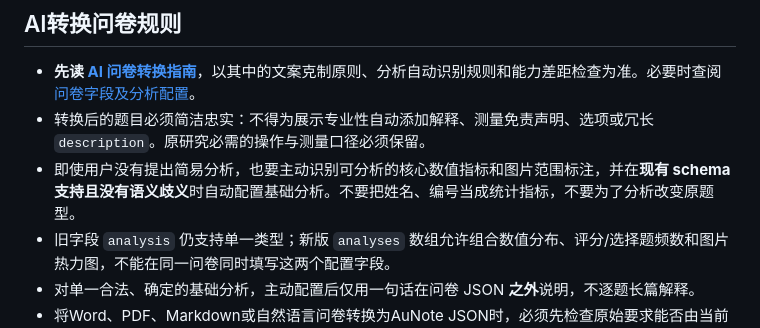
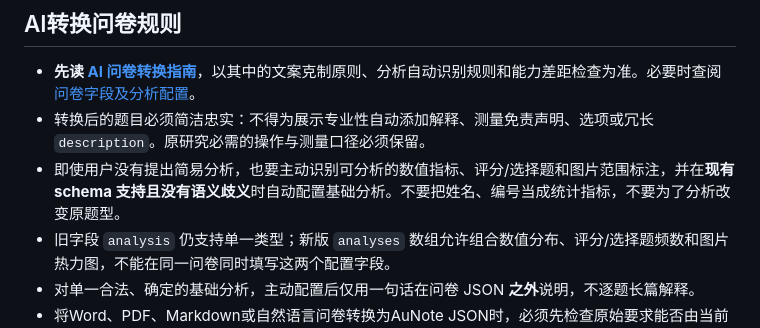
Before and after one commit to HarryAuu999/field-research-data-tool, a Markdown page: AGENTS.md, the part around the change. GitHub-like rendering.

Commit message:
docs: align AI workflow with combined dashboard

```diff
--- a/AGENTS.md
+++ b/AGENTS.md
@@ -41,7 +41,7 @@ AuNote 是一个主要在 iPhone 上使用的本地离线 PWA，帮助研究人
 
 - **先读 [AI 问卷转换指南](docs/questionnaire-ai-guide.md)**，以其中的文案克制原则、分析自动识别规则和能力差距检查为准。必要时查阅 [问卷字段及分析配置](docs/questionnaire-template.md)。
 - 转换后的题目必须简洁忠实：不得为展示专业性自动添加解释、测量免责声明、选项或冗长 `description`。原研究必需的操作与测量口径必须保留。
-- 即使用户没有提出简易分析，也要主动识别可分析的核心数值指标和图片范围标注，并在**现有 schema 支持且没有语义歧义**时自动配置基础分析。不要把姓名、编号当成统计指标，不要为了分析改变原题型。
+- 即使用户没有提出简易分析，也要主动识别可分析的数值指标、评分/选择题和图片范围标注，并在**现有 schema 支持且没有语义歧义**时自动配置基础分析。不要把姓名、编号当成统计指标，不要为了分析改变原题型。
 - 旧字段 `analysis` 仍支持单一类型；新版 `analyses` 数组允许组合数值分布、评分/选择题频数和图片热力图，不能在同一问卷同时填写这两个配置字段。
 - 对单一合法、确定的基础分析，主动配置后仅用一句话在问卷 JSON **之外**说明，不逐题长篇解释。
 - 将Word、PDF、Markdown或自然语言问卷转换为AuNote JSON时，必须先检查原始要求能否由当前schemaVersion 1和PWA实现。
```
